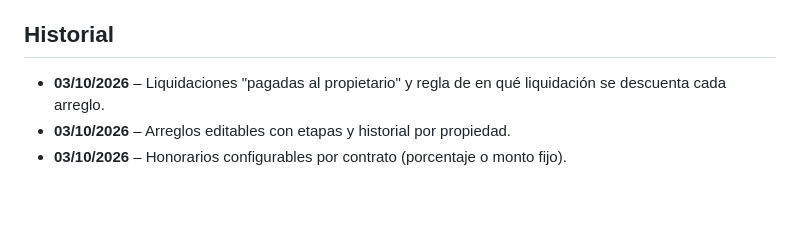
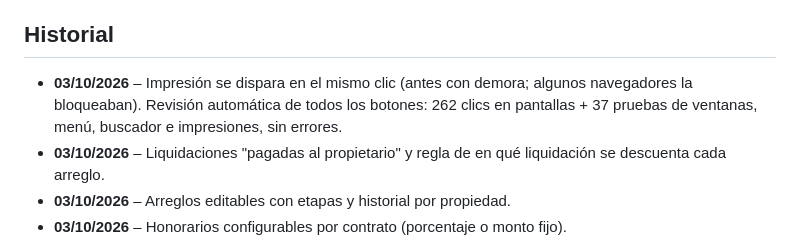
Before and after one commit to GuilleCaruso/Gesti-n-de-Alquileres, a Markdown page: notas.md, the part around the change. GitHub-like rendering; blank space fills up the shorter version.

Commit message:
notas: revisión completa de botones
Co-Authored-By: Claude Opus 5.5 <noreply@anthropic.com>
Claude-Session: https://claude.ai/code/session_01RBzfKzsANs8p6Ge79Vvaxm

```diff
--- a/notas.md
+++ b/notas.md
@@ -98,6 +98,7 @@ Funciones clave ya hechas: cobrar / deshacer pago, generar recibo, actualizar co
 
 ## Historial
 
+- **03/10/2026** – Impresión se dispara en el mismo clic (antes con demora; algunos navegadores la bloqueaban). Revisión automática de todos los botones: 262 clics en pantallas + 37 pruebas de ventanas, menú, buscador e impresiones, sin errores.
 - **03/10/2026** – Liquidaciones "pagadas al propietario" y regla de en qué liquidación se descuenta cada arreglo.
 - **03/10/2026** – Arreglos editables con etapas y historial por propiedad.
 - **03/10/2026** – Honorarios configurables por contrato (porcentaje o monto fijo).
```
